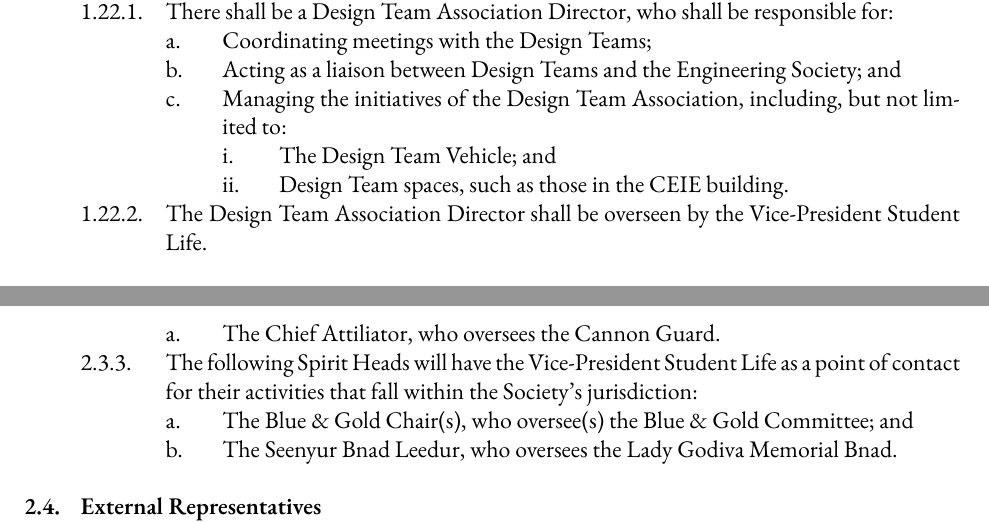
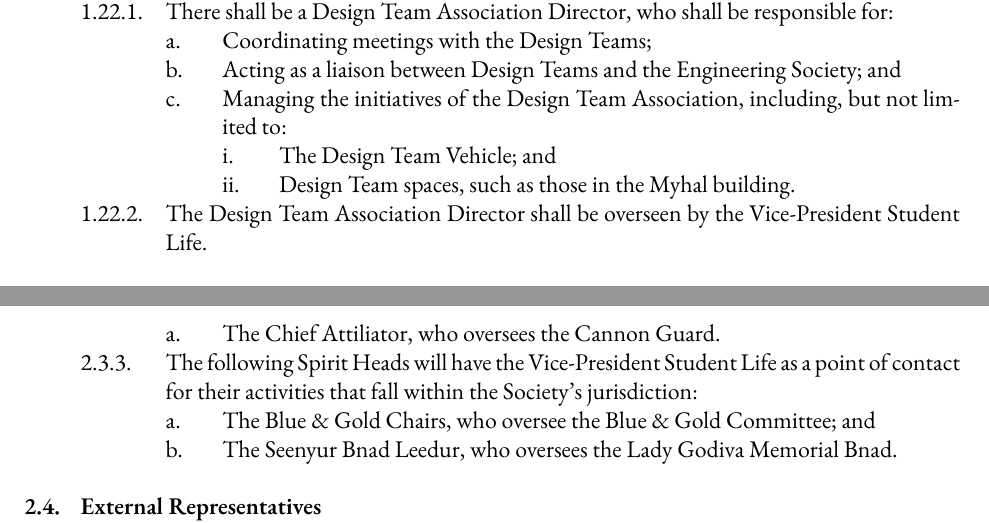
Before and after one commit to skule/bylaws, a LaTeX document (Bylaw 2.tex): two parts of pages 8 and 12 of 12, joined at a grey line, cut so that both start at the same text. Compiled offline with XeLaTeX; a missing font is replaced by an installed copy or a similar font.

Commit message:
Bylaw 2 Minor Changes
Changes as approved by the Board of Directors at the July 2023 Board Meeting on July 31st, 2023.

```diff
--- a/Bylaw 2.tex
+++ b/Bylaw 2.tex
@@ -252,7 +252,7 @@ deemed reliable at a meeting of the Board of Directors.
 		&&&& Acting as a liaison between Design Teams and the Engineering Society; and
 		&&&& Managing the initiatives of the Design Team Association, including, but not limited to:
 			&&&&& The Design Team Vehicle; and
-			&&&&& Design Team spaces, such as those in the CEIE building.
+			&&&&& Design Team spaces, such as those in the Myhal building.
 	&&& The Design Team Association Director shall be overseen by the Vice-President Student Life.
 
 && Equity and Inclusivity Director
@@ -338,7 +338,7 @@ deemed reliable at a meeting of the Board of Directors.
 	&&& The following Spirit Heads will have the President as a point of contact for their activities that fall within the Society's jurisdiction:
 		&&&& The Chief Attiliator, who oversees the Cannon Guard.
 	&&& The following Spirit Heads will have the Vice-President Student Life as a point of contact for their activities that fall within the Society's jurisdiction:
-		&&&& The Blue \& Gold Chair(s), who oversee(s) the Blue \& Gold Committee; and
+		&&&& The Blue \& Gold Chairs, who oversee the Blue \& Gold Committee; and
 		&&&& The Seenyur Bnad Leedur, who oversees the Lady Godiva Memorial Bnad.
 
 && External Representatives
```
Also changed, not shown: Bylaw 2.pdf, Bylaw 2.tex (2 more changed lines).
